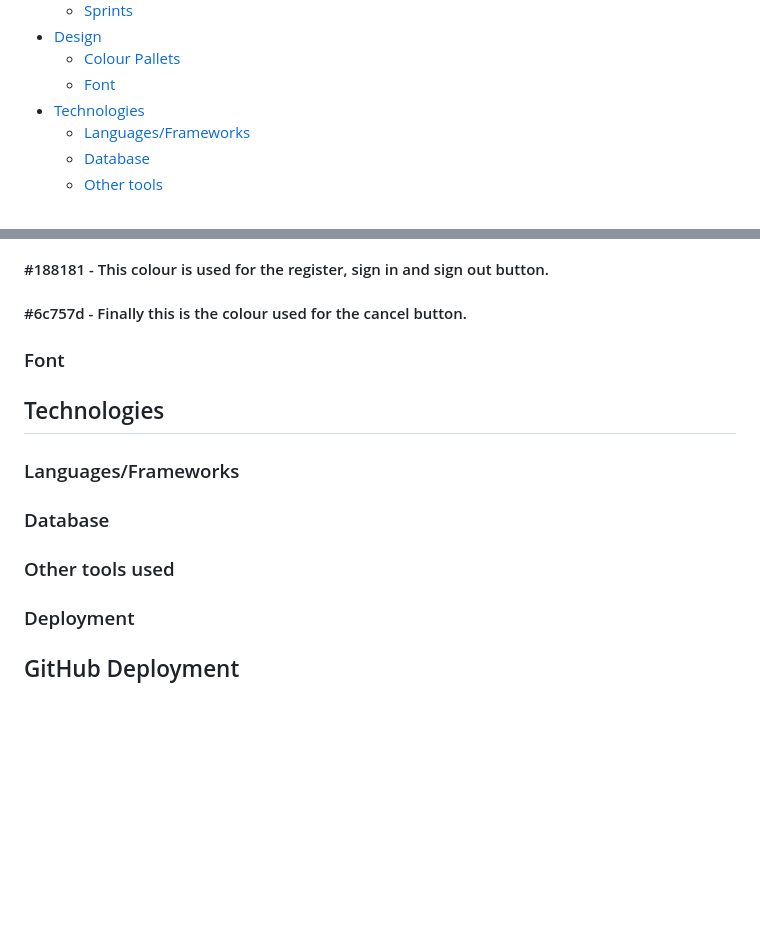
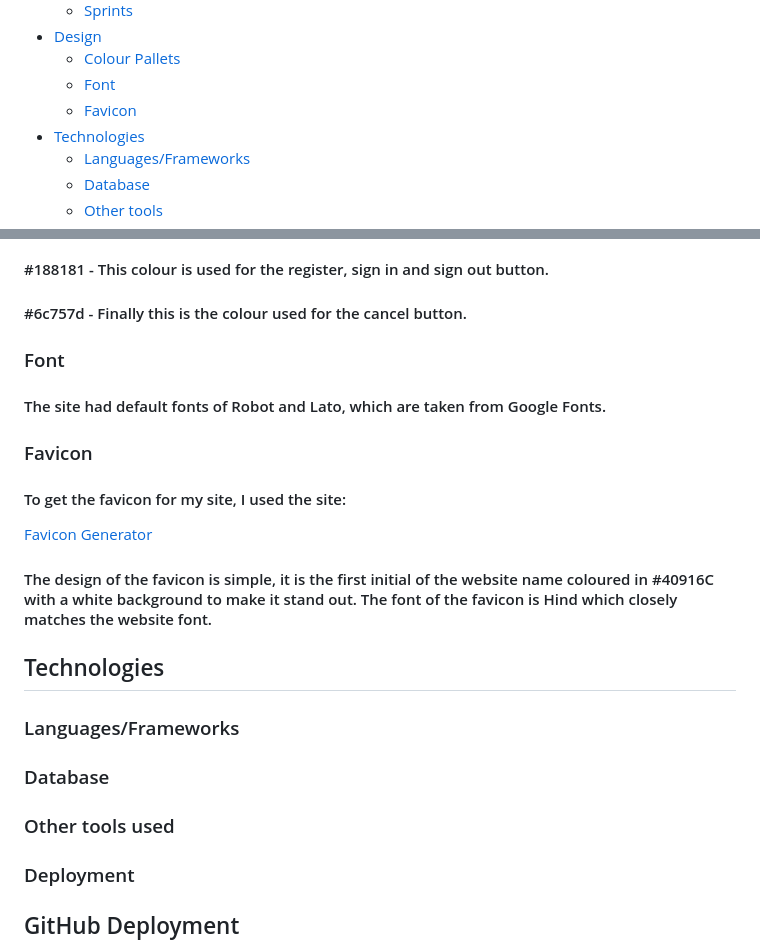
Before and after one commit to Indk0/FinMeBlog, a Markdown page: README.md, 2 parts joined by grey strips. GitHub-like rendering; blank space fills up the shorter version.

Commit message:
Add more content to the design section on the read me

```diff
--- a/README.md
+++ b/README.md
@@ -22,6 +22,7 @@
 - [Design](https://github.com/Indk0/FinMeBlog?tab=readme-ov-file#introduction)
   - [Colour Pallets](https://github.com/Indk0/FinMeBlog?tab=readme-ov-file#colour-pallets)
   - [Font](https://github.com/Indk0/FinMeBlog?tab=readme-ov-file#font)
+  - [Favicon]()
 - [Technologies](https://github.com/Indk0/FinMeBlog?tab=readme-ov-file#introduction)
   - [Languages/Frameworks](https://github.com/Indk0/FinMeBlog?tab=readme-ov-file#languagesframeworks)
   - [Database](https://github.com/Indk0/FinMeBlog?tab=readme-ov-file#database)
@@ -113,13 +114,22 @@
 #### #188181 - This colour is used for the register, sign in and sign out button.
 #### #6c757d - Finally this is the colour used for the cancel button.
 
+### Font
+#### The site had default fonts of Robot and Lato, which are taken from Google Fonts.
+### Favicon
+#### To get the favicon for my site, I used the site:
+[Favicon Generator](https://favicon.io/)
 
-### Font
+#### The design of the favicon is simple, it is the first initial of the website name coloured in #40916C with a white background to make it stand out. The font of the favicon is Hind which closely matches the website font.
 
 ## Technologies
+
 ### Languages/Frameworks
+
 ### Database
+
 ### Other tools used
+
 ####
 ### Deployment
 ## GitHub Deployment
```
